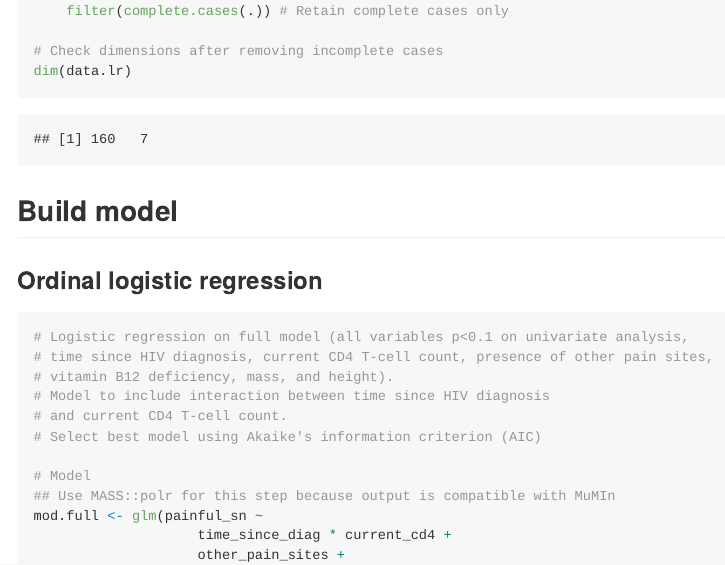
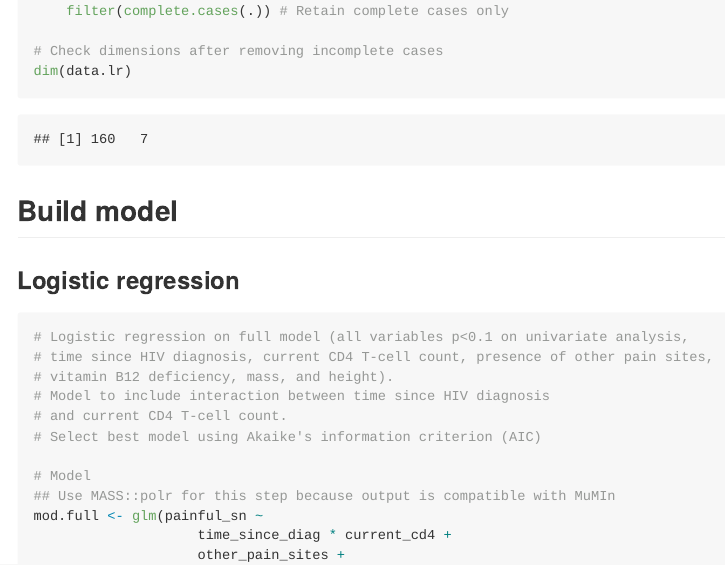
Before and after one commit to kamermanpr/painful.HIVSN, an R Markdown document (pain-vs-no-pain.Rmd): the page in a window 1100 px wide, from 2570 px down. Rendered offline with R 4.5, knitr and Pandoc, with nearby package versions; some code elsewhere in the file could not run offline.

Commit message:
Updated .md files

````diff
--- a/pain-vs-no-pain.Rmd
+++ b/pain-vs-no-pain.Rmd
@@ -69,7 +69,7 @@ dim(data.lr)
 ```
 
 ## Build model
-### Ordinal logistic regression
+### Logistic regression
 ```{r logistic}
 # Logistic regression on full model (all variables p<0.1 on univariate analysis,
 # time since HIV diagnosis, current CD4 T-cell count, presence of other pain sites,
````
